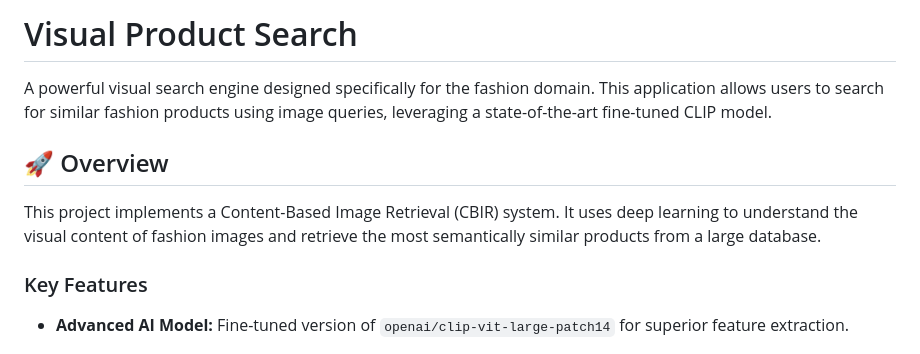
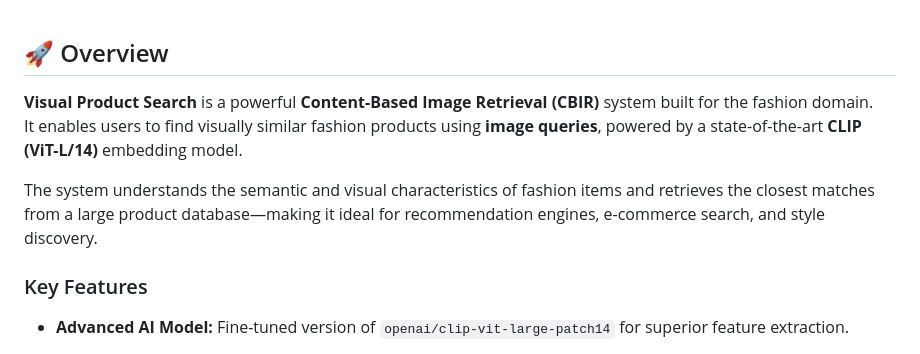
Before and after one commit to mdmohsin212/Visual-Product-Search, a Markdown page: README.md, the part around the change printed below. GitHub-like rendering.

```diff
--- a/README.md
+++ b/README.md
@@ -1,11 +1,9 @@
-# Visual Product Search
-
-A powerful visual search engine designed specifically for the fashion domain. This application allows users to search for similar fashion products using image queries, leveraging a state-of-the-art fine-tuned CLIP model.
-
 ## 🚀 Overview
 
+**Visual Product Search** is a powerful **Content-Based Image Retrieval (CBIR)** system built for the fashion domain.
+It enables users to find visually similar fashion products using **image queries**, powered by a state-of-the-art **CLIP (ViT-L/14)** embedding model.
 
-This project implements a Content-Based Image Retrieval (CBIR) system. It uses deep learning to understand the visual content of fashion images and retrieve the most semantically similar products from a large database.
+The system understands the semantic and visual characteristics of fashion items and retrieves the closest matches from a large product database—making it ideal for recommendation engines, e-commerce search, and style discovery.
 
 ### Key Features
 
```
Also changed, not shown: other parts of README.md (+0 -2 lines).
